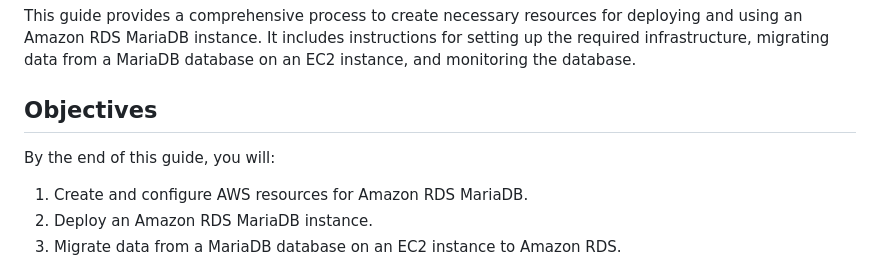
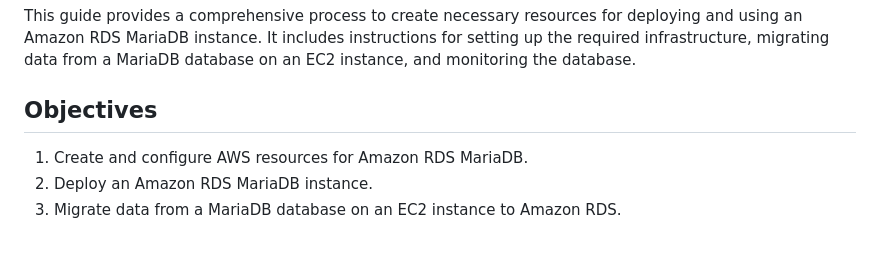
Before and after one commit to l-teefah/AWS-Cloud-Projects, a Markdown page: Migrating_to_Amazon_RDS.md, the part around the change. Drawn GitHub-style; blank space fills up the shorter version.

```diff
--- a/Migrating_to_Amazon_RDS.md
+++ b/Migrating_to_Amazon_RDS.md
@@ -4,7 +4,6 @@
 This guide provides a comprehensive process to create necessary resources for deploying and using an Amazon RDS MariaDB instance. It includes instructions for setting up the required infrastructure, migrating data from a MariaDB database on an EC2 instance, and monitoring the database.
 
 ## Objectives
-By the end of this guide, you will:
 
 1. Create and configure AWS resources for Amazon RDS MariaDB.
 2. Deploy an Amazon RDS MariaDB instance.
```
